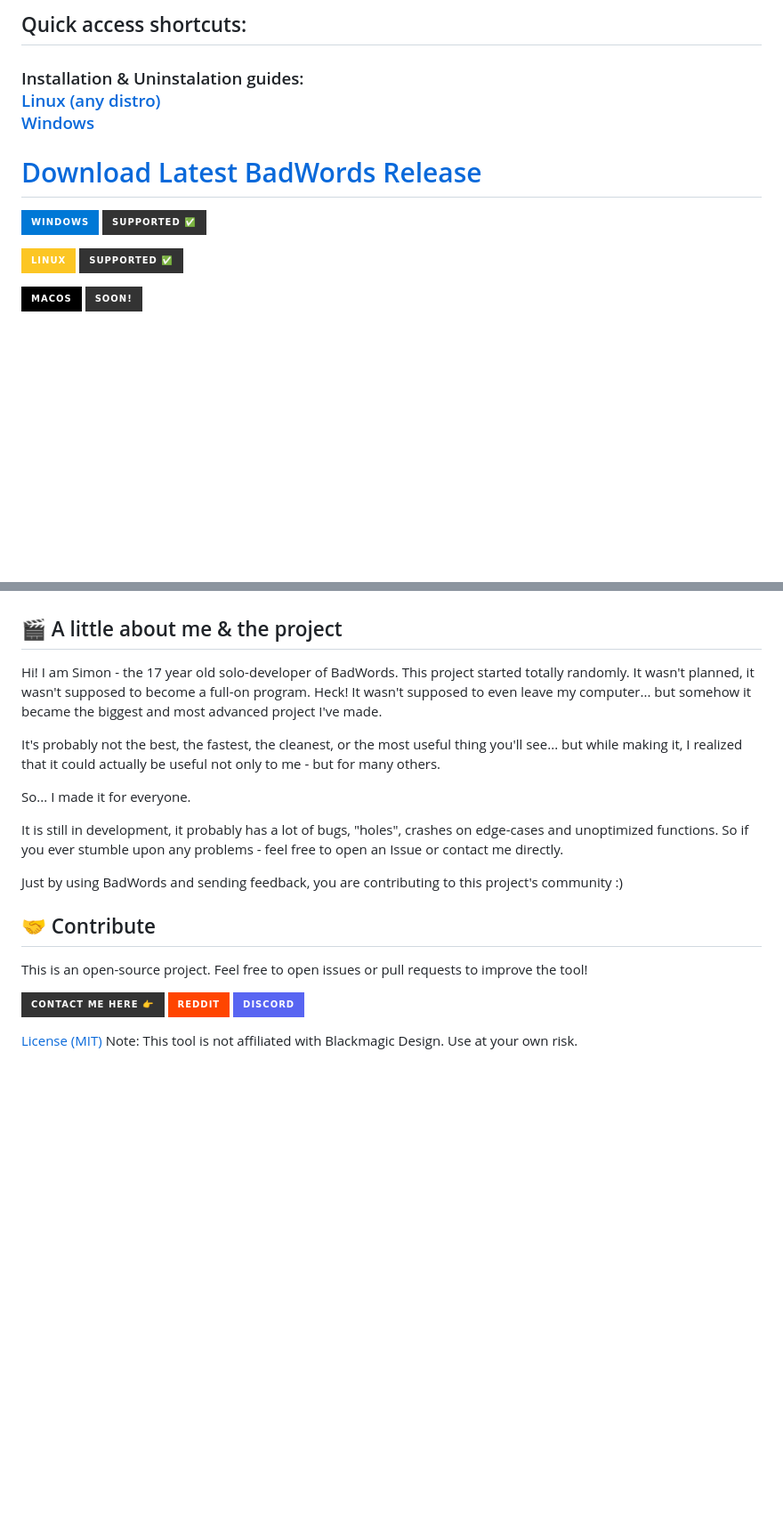
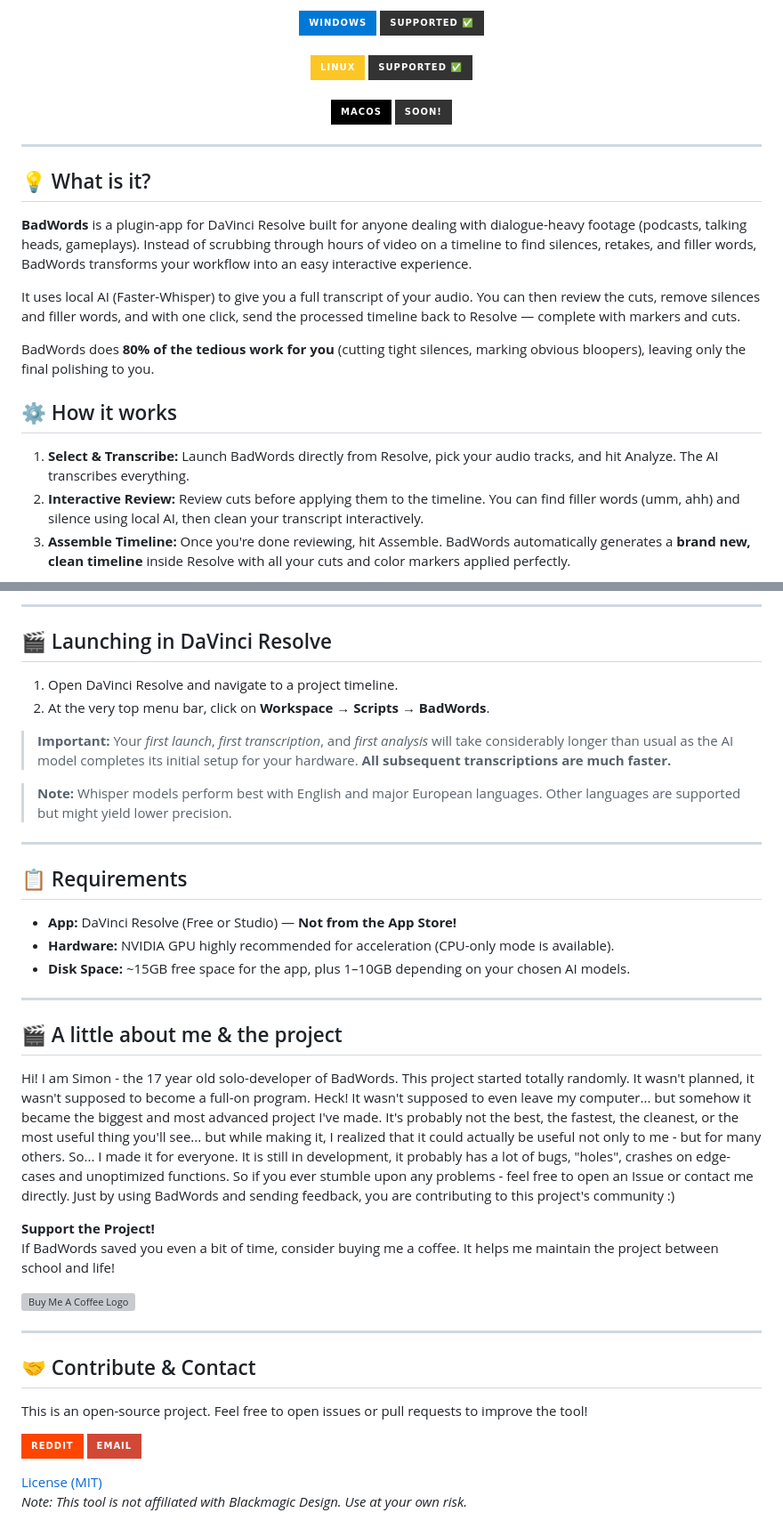
Before and after one commit to veritus-git/BadWords, a Markdown page: README.md, 2 parts joined by grey strips. Shown at 89% size. Drawn GitHub-style; badges without logos; blank space fills up the shorter version; grey boxes are pictures that could not be loaded.

```diff
--- a/README.md
+++ b/README.md
@@ -7,17 +7,28 @@ in DaVinci Resolve using OpenAI Whisper, FFmpeg and Python.
 
-## Quick access shortcuts:
-### Installation & Uninstalation guides: <br> [Linux (any distro)](repo/Linux%20GUIDE.md) <br> [Windows](repo/Windows%20GUIDE.md)
-# [Download Latest BadWords Release](https://gitlab.com/badwords/BadWords/-/releases/permalink/latest)<br>
+<p align="center">
+  <a href="#-windows"><img src="https://img.shields.io/badge/Windows-0078D6?style=for-the-badge&logo=windows&logoColor=white" alt="Windows Download"></a>
+  <a href="#-windows"><img src="https://img.shields.io/badge/SUPPORTED_✅-333333?style=for-the-badge" alt="Supported"></a>
+  <br><br>
+  <a href="#-linux-any-distro"><img src="https://img.shields.io/badge/Linux-FCC624?style=for-the-badge&logo=linux&logoColor=black" alt="Linux Script"></a>
+  <a href="#-linux-any-distro"><img src="https://img.shields.io/badge/SUPPORTED_✅-333333?style=for-the-badge" alt="Supported"></a>
+  <br><br>
+  <a><img src="https://img.shields.io/badge/macOS-000000?style=for-the-badge&logo=apple&logoColor=white" alt="macOS Script"></a>
+  <a><img src="https://img.shields.io/badge/SOON!-333333?style=for-the-badge" alt="Soon!"></a>
+</p>
 
-[![Windows](https://img.shields.io/badge/Windows-0078D6?style=for-the-badge&logo=windows&logoColor=white)]()
-[![Download](https://img.shields.io/badge/Supported_✅-333333?style=for-the-badge)](link)
+---
 
-[![Linux](https://img.shields.io/badge/Linux-FCC624?style=for-the-badge&logo=linux&logoColor=black)]()
-[![Download](https://img.shields.io/badge/Supported_✅-333333?style=for-the-badge)](link)
+## 💡 What is it?
 
-[![macOS](https://img.shields.io/badge/macOS-000000?style=for-the-badge&logo=apple&logoColor=white)]() [![Download](https://img.shields.io/badge/Soon!-333333?style=for-the-badge)](link)
+**BadWords** is a plugin-app for DaVinci Resolve built for anyone dealing with dialogue-heavy footage (podcasts, talking heads, gameplays). Instead of scrubbing through hours of video on a timeline to find silences, retakes, and filler words, BadWords transforms your workflow into an easy interactive experience.
 
+It uses local AI (Faster-Whisper) to give you a full transcript of your audio. You can then review the cuts, remove silences and filler words, and with one click, send the processed timeline back to Resolve — complete with markers and cuts.
 
+BadWords does **80% of the tedious work for you** (cutting tight silences, marking obvious bloopers), leaving only the final polishing to you.
 
+## ⚙️ How it works
 
+1. **Select & Transcribe:** Launch BadWords directly from Resolve, pick your audio tracks, and hit Analyze. The AI transcribes everything.
+2. **Interactive Review:** Review cuts before applying them to the timeline. You can find filler words (umm, ahh) and silence using local AI, then clean your transcript interactively.
+3. **Assemble Timeline:** Once you're done reviewing, hit Assemble. BadWords automatically generates a **brand new, clean timeline** inside Resolve with all your cuts and color markers applied perfectly.
 
@@ -60,22 +96,44 @@ in DaVinci Resolve using OpenAI Whisper, FFmpeg and Python.
+---
+
+## 🎬 Launching in DaVinci Resolve
+
+1. Open DaVinci Resolve and navigate to a project timeline.
+2. At the very top menu bar, click on **Workspace** → **Scripts** → **BadWords**.
+
+> **Important:** Your *first launch*, *first transcription*, and *first analysis* will take considerably longer than usual as the AI model completes its initial setup for your hardware. **All subsequent transcriptions are much faster.**
+
+> **Note:** Whisper models perform best with English and major European languages. Other languages are supported but might yield lower precision.
+
+---
+
+## 📋 Requirements
+- **App:** DaVinci Resolve (Free or Studio) — **Not from the App Store!**
+- **Hardware:** NVIDIA GPU highly recommended for acceleration (CPU-only mode is available).
+- **Disk Space:** ~15GB free space for the app, plus 1–10GB depending on your chosen AI models.
+
+---
 
 ## 🎬 A little about me & the project
 
 Hi! I am Simon - the 17 year old solo-developer of BadWords. This project started totally randomly. It wasn't planned, it wasn't supposed to become a full-on program. Heck! It wasn't supposed to even leave my computer... but somehow it became the biggest and most advanced project I've made.
-
 It's probably not the best, the fastest, the cleanest, or the most useful thing you'll see... but while making it, I realized that it could actually be useful not only to me - but for many others.
-
 So... I made it for everyone.
-
 It is still in development, it probably has a lot of bugs, "holes", crashes on edge-cases and unoptimized functions. So if you ever stumble upon any problems - feel free to open an Issue or contact me directly.
-
 Just by using BadWords and sending feedback, you are contributing to this project's community :)
 
-## 🤝 Contribute
+**Support the Project!**
+If BadWords saved you even a bit of time, consider buying me a coffee. It helps me maintain the project between school and life!
 
-This is an open-source project. Feel free to open issues or pull requests to improve the tool\!
+<a href="https://buymeacoffee.com/badwords" target="_blank"><img src="https://cdn.buymeacoffee.com/buttons/v2/default-yellow.png" align="top" width="200px" alt="Buy Me A Coffee Logo"></a>
 
-[![Download](https://img.shields.io/badge/Contact_me_here_👉️-333333?style=for-the-badge)]()
+---
+
+## 🤝 Contribute & Contact
+
+This is an open-source project. Feel free to open issues or pull requests to improve the tool!
+
 [![Reddit](https://img.shields.io/badge/Reddit-FF4500?style=for-the-badge&logo=reddit&logoColor=white)](https://www.reddit.com/message/compose/?to=KoxSwYT)
-[![Discord](https://img.shields.io/badge/Discord-%235865F2.svg?style=for-the-badge&logo=discord&logoColor=white)](https://discord.com/users/786624853364572211)
+[![Email](https://img.shields.io/badge/Email-D14836?style=for-the-badge&logo=gmail&logoColor=white)](mailto:badwords.git@gmail.com)
 
-[License (MIT)](LICENSE) Note: This tool is not affiliated with Blackmagic Design. Use at your own risk.
+[License (MIT)](LICENSE)
+*Note: This tool is not affiliated with Blackmagic Design. Use at your own risk.*
```
Also changed, not shown: other parts of README.md (+54 -29 lines).
